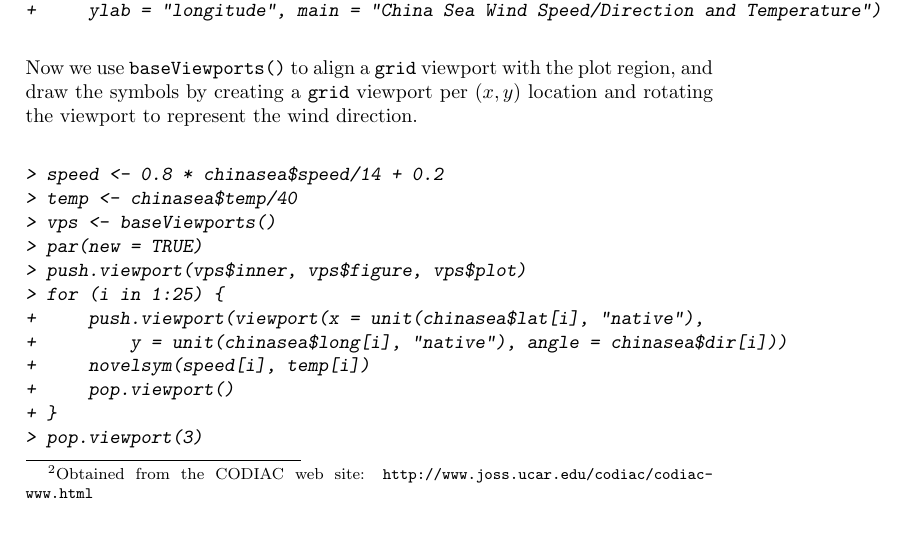
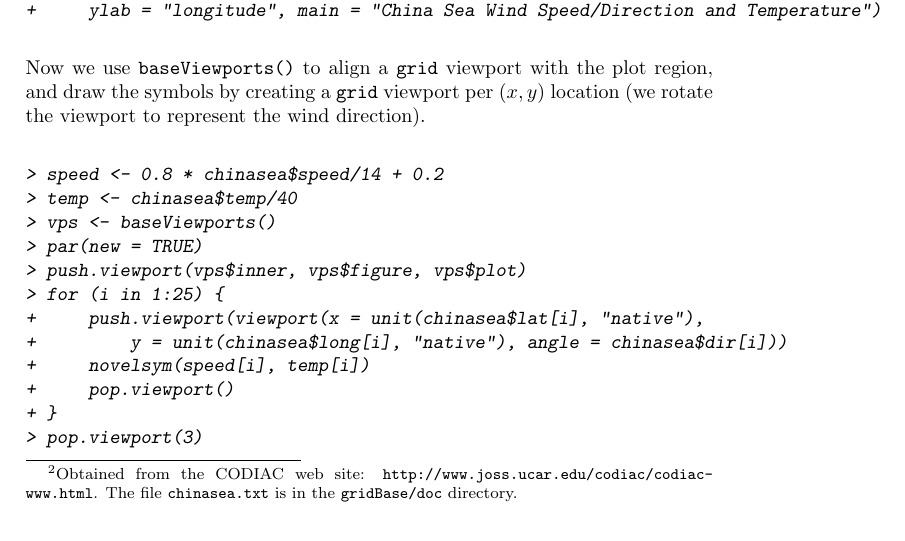
Before and after one commit to cran/gridBase, a LaTeX document (inst/doc/gridBase.tex): part of page 3 of 10, cut so that both start at the same text. The pictures show the PDF file inst/doc/gridBase.pdf that the author committed with the source.

Commit message:
version 0.2

```diff
--- a/inst/doc/gridBase.tex
+++ b/inst/doc/gridBase.tex
@@ -117,7 +117,8 @@ embedding \grid{} viewports within a base graphics plot.
 The dataset is a snapshot of wind speed, wind direction, and temperature
 at several weather stations in the South China Sea, south west of
 Japan\footnote{Obtained from the CODIAC web site:
-{\tt http://www.joss.ucar.edu/codiac/codiac-www.html}}.
+{\tt http://www.joss.ucar.edu/codiac/codiac-www.html}.  The file
+{\tt chinasea.txt} is in the {\tt gridBase/doc} directory.}.
 \grid{} is used to produce novel plotting symbols for a standard
 base plot.
 
@@ -155,8 +156,8 @@ Now we read in the data and generate a base plot, but plot no points.
 \end{Schunk}
 Now we use \verb|baseViewports()| to align a \grid{} viewport
 with the plot region, and draw the symbols by creating a
-\grid{} viewport per $(x, y)$ location and rotating the viewport to
-represent the wind direction.
+\grid{} viewport per $(x, y)$ location (we rotate the viewport to
+represent the wind direction).
 
 \begin{Schunk}
 \begin{Sinput}
```
Also changed, not shown: inst/doc/gridBase-005.pdf, inst/doc/gridBase-009.pdf, inst/doc/gridBase-014.eps, inst/doc/gridBase-014.pdf, inst/doc/gridBase-complex.eps, inst/doc/gridBase-complex.pdf, inst/doc/gridBase-multiplot.eps, inst/doc/gridBase-multiplot.pdf, inst/doc/gridBase.pdf, 6 other files.
